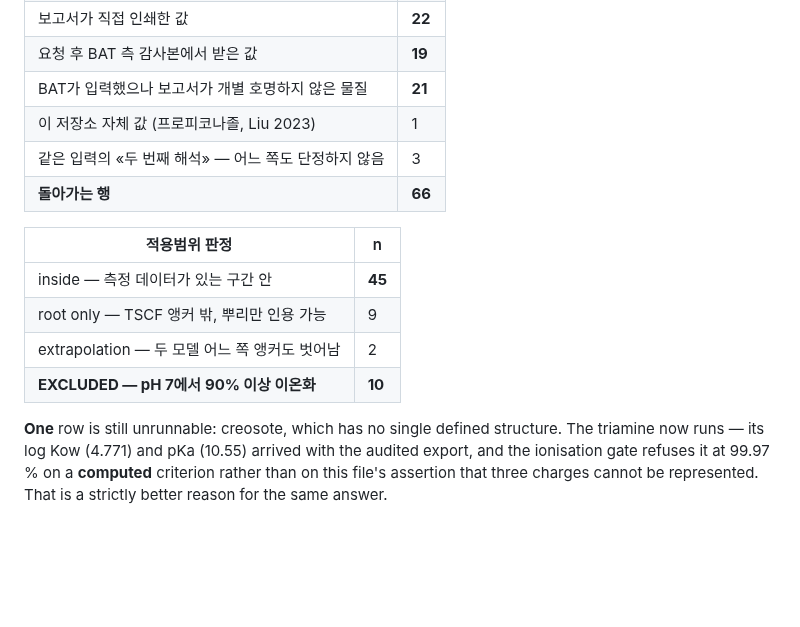
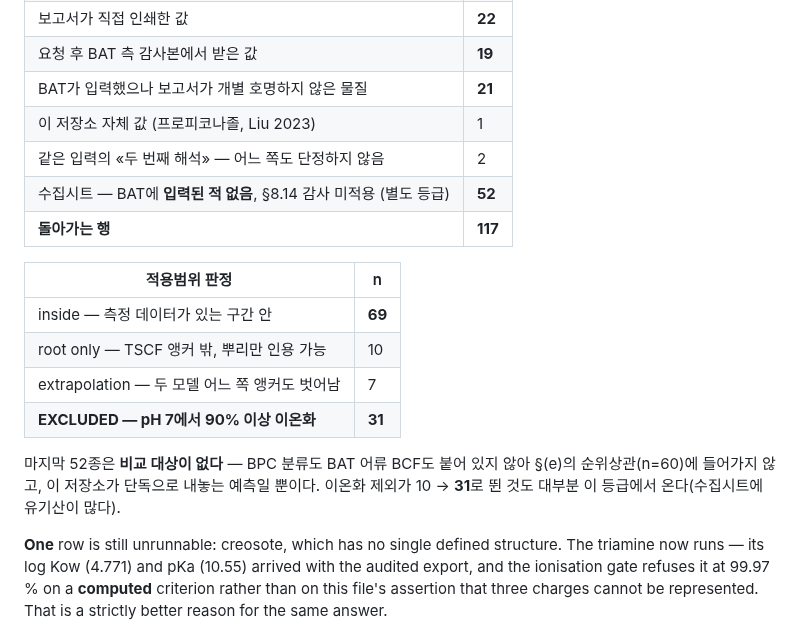
Before and after one commit to ccy5123/pfas-rice-model, a Markdown page: docs/bat_census_biocides.md, the part around one of its changes. Drawn GitHub-style; blank space fills up the shorter version.

```diff
--- a/docs/bat_census_biocides.md
+++ b/docs/bat_census_biocides.md
@@ -60,15 +62,20 @@ a measured table widens the scope automatically.
 | 요청 후 BAT 측 감사본에서 받은 값 | **19** |
 | BAT가 입력했으나 보고서가 개별 호명하지 않은 물질 | **21** |
 | 이 저장소 자체 값 (프로피코나졸, Liu 2023) | 1 |
-| 같은 입력의 «두 번째 해석» — 어느 쪽도 단정하지 않음 | 3 |
-| **돌아가는 행** | **66** |
+| 같은 입력의 «두 번째 해석» — 어느 쪽도 단정하지 않음 | 2 |
+| 수집시트 — BAT에 **입력된 적 없음**, §8.14 감사 미적용 (별도 등급) | **52** |
+| **돌아가는 행** | **117** |
 
 | 적용범위 판정 | n |
 |---|---|
-| inside — 측정 데이터가 있는 구간 안 | **45** |
-| root only — TSCF 앵커 밖, 뿌리만 인용 가능 | 9 |
-| extrapolation — 두 모델 어느 쪽 앵커도 벗어남 | 2 |
-| **EXCLUDED — pH 7에서 90% 이상 이온화** | **10** |
+| inside — 측정 데이터가 있는 구간 안 | **69** |
+| root only — TSCF 앵커 밖, 뿌리만 인용 가능 | 10 |
+| extrapolation — 두 모델 어느 쪽 앵커도 벗어남 | 7 |
+| **EXCLUDED — pH 7에서 90% 이상 이온화** | **31** |
+
+마지막 52종은 **비교 대상이 없다** — BPC 분류도 BAT 어류 BCF도 붙어 있지 않아
+§(e)의 순위상관(n=60)에 들어가지 않고, 이 저장소가 단독으로 내놓는 예측일 뿐이다.
+이온화 제외가 10 → **31**로 뛴 것도 대부분 이 등급에서 온다(수집시트에 유기산이 많다).
 
 **One** row is still unrunnable: creosote, which has no single defined structure.
 The triamine now runs — its log Kow (4.771) and pKa (10.55) arrived with the
```
Also changed, not shown: other parts of docs/bat_census_biocides.md (+63 -33 lines), CLAUDE.md (+22 -24 lines), docs/POLICY_BRIEF_KR.md (+25 -12 lines), validation/figures/bat_census_biocides.png, 5 other files.
